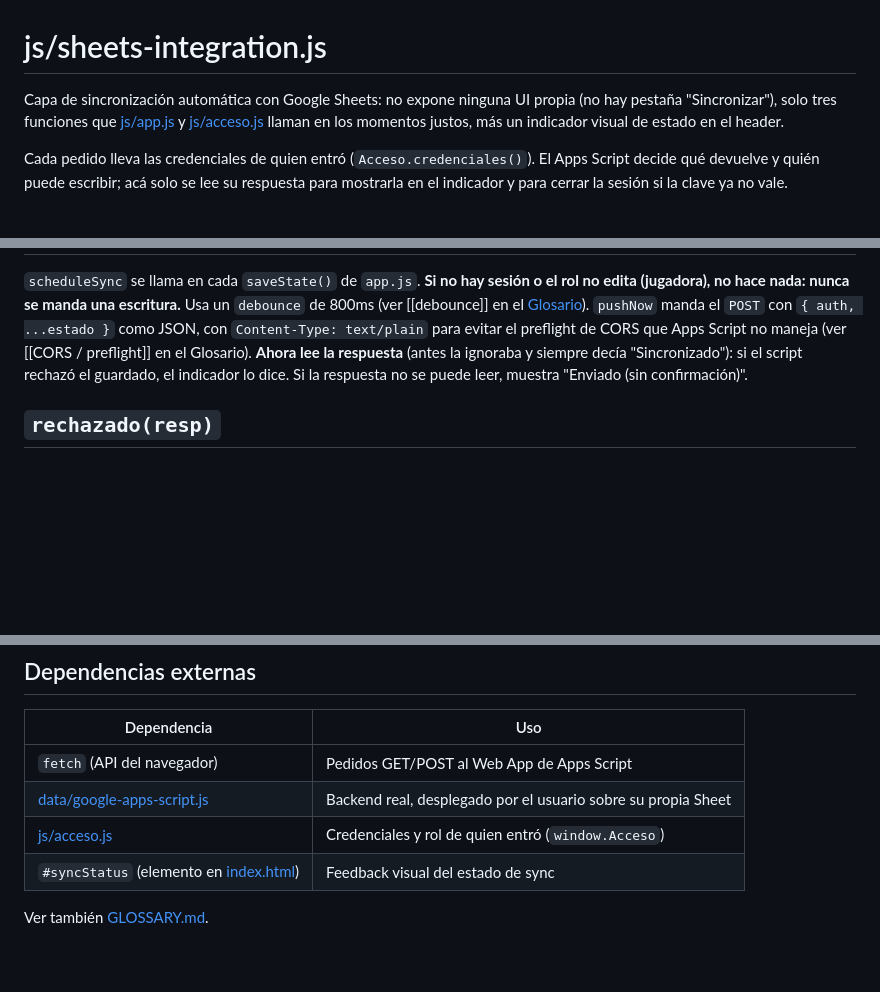
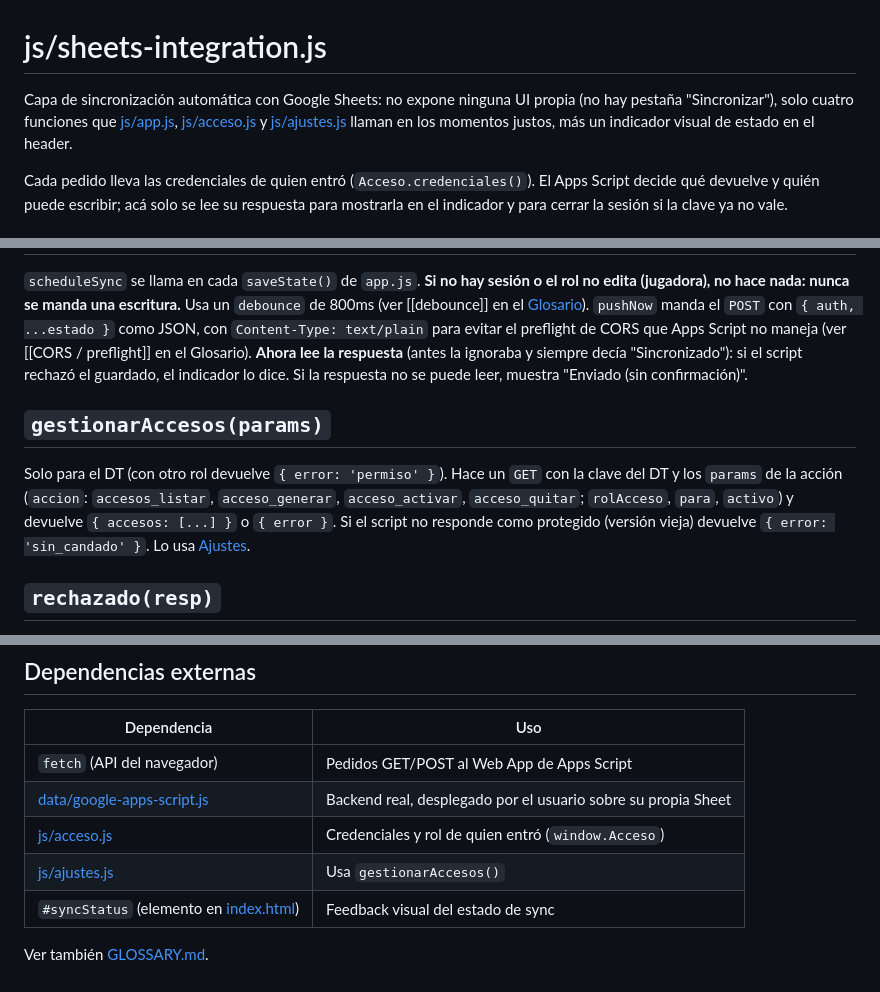
Before and after one commit to Lechuza22/DtCommander, a Markdown page: codemap/js/sheets-integration.md, 3 parts joined by grey strips. Rendered like a GitHub page; blank space fills up the shorter version.

```diff
--- a/codemap/js/sheets-integration.md
+++ b/codemap/js/sheets-integration.md
@@ -1,8 +1,8 @@
 # js/sheets-integration.js
 
 Capa de sincronización automática con Google Sheets: no expone ninguna UI
-propia (no hay pestaña "Sincronizar"), solo tres funciones que
-[js/app.js](app.md) y [js/acceso.js](acceso.md) llaman en los momentos
+propia (no hay pestaña "Sincronizar"), solo cuatro funciones que
+[js/app.js](app.md), [js/acceso.js](acceso.md) y [js/ajustes.js](ajustes.md) llaman en los momentos
 justos, más un indicador visual de estado en el header.
 
 Cada pedido lleva las credenciales de quien entró (`Acceso.credenciales()`).
@@ -83,6 +83,13 @@ maneja (ver [[CORS / preflight]] en el Glosario). **Ahora lee la respuesta**
 guardado, el indicador lo dice. Si la respuesta no se puede leer, muestra
 "Enviado (sin confirmación)".
 
+## `gestionarAccesos(params)`
+
+Solo para el DT (con otro rol devuelve `{ error: 'permiso' }`). Hace un `GET` con la clave del DT y los `params` de la acción
+(`accion`: `accesos_listar`, `acceso_generar`, `acceso_activar`, `acceso_quitar`; `rolAcceso`, `para`, `activo`) y devuelve
+`{ accesos: [...] }` o `{ error }`. Si el script no responde como protegido (versión vieja) devuelve
+`{ error: 'sin_candado' }`. Lo usa [Ajustes](ajustes.md).
+
 ## `rechazado(resp)`
 
 Traduce un error del script al indicador: `auth` cierra la sesión (la clave ya
@@ -97,6 +104,7 @@ resto (`permiso`, `formato`...) queda como "Sin permiso para guardar".
 | `fetch` (API del navegador) | Pedidos GET/POST al Web App de Apps Script |
 | [data/google-apps-script.js](../data/google-apps-script.md) | Backend real, desplegado por el usuario sobre su propia Sheet |
 | [js/acceso.js](acceso.md) | Credenciales y rol de quien entró (`window.Acceso`) |
+| [js/ajustes.js](ajustes.md) | Usa `gestionarAccesos()` |
 | `#syncStatus` (elemento en [index.html](../index.md)) | Feedback visual del estado de sync |
 
 Ver también [GLOSSARY.md](../GLOSSARY.md).
```
